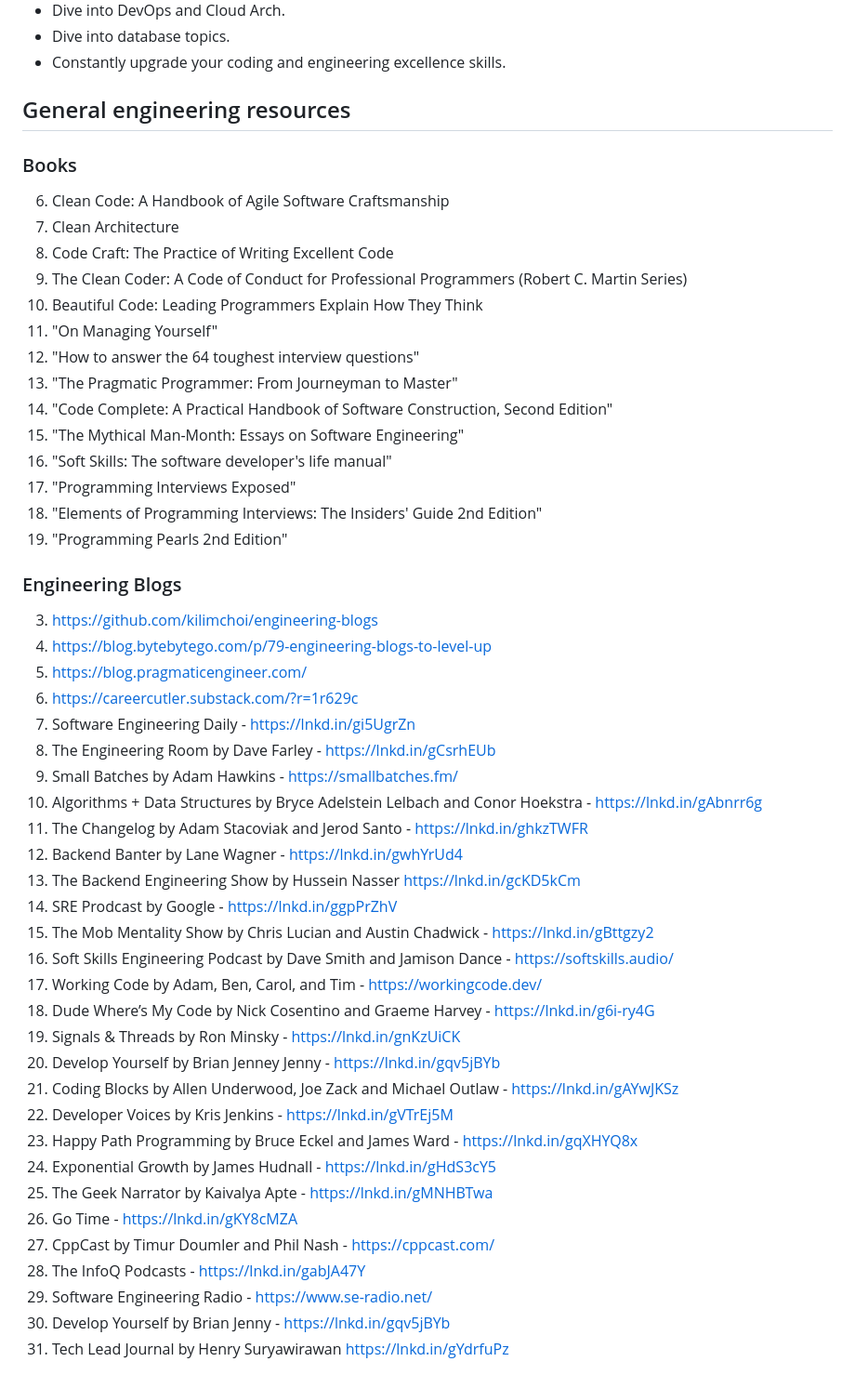
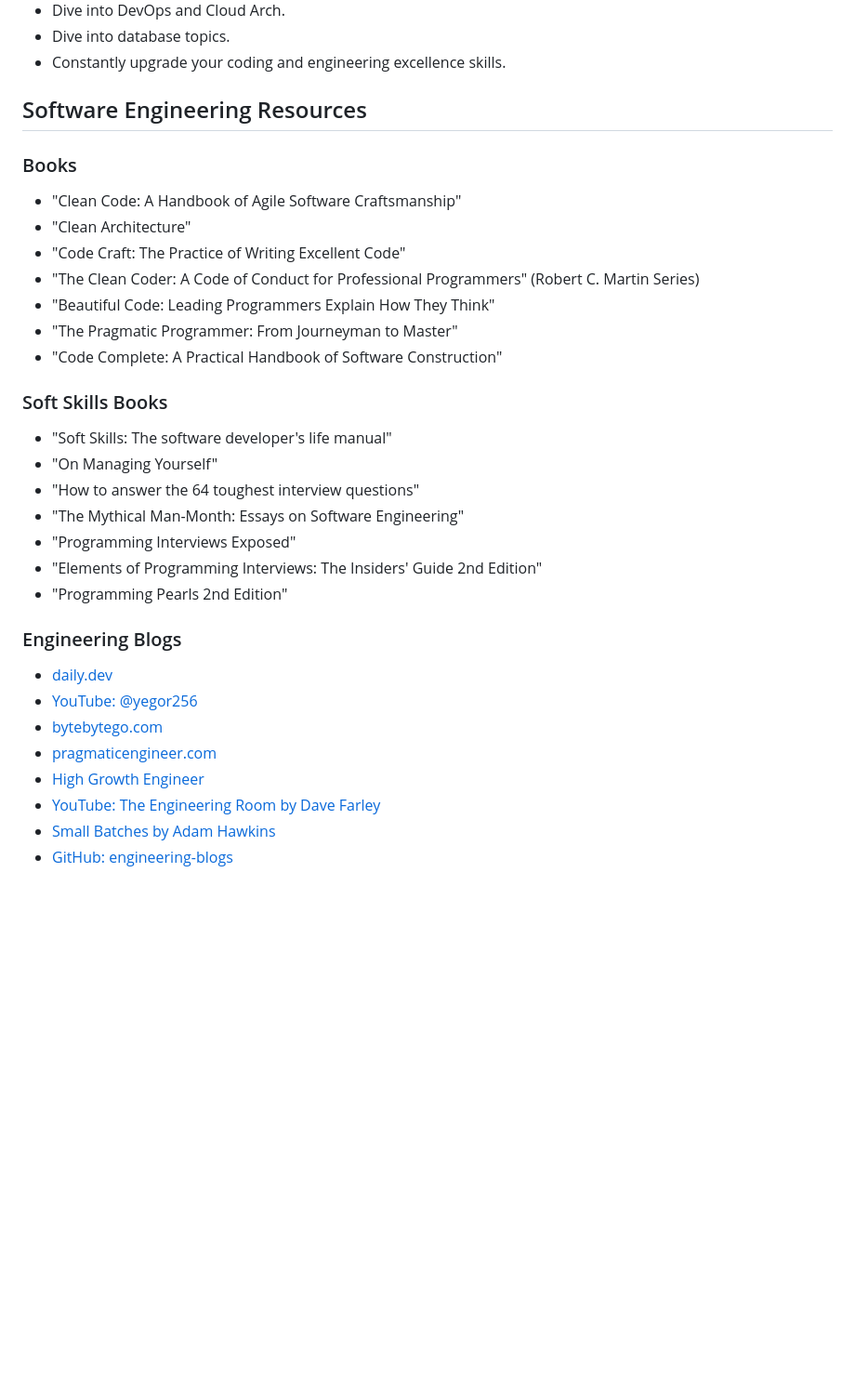
Before and after one commit to Rustam-Z/senior-python-engineer, a Markdown page: README.md, the part around one of its changes. Shown at 93% size. Rendered like a GitHub page; blank space fills up the shorter version.

```diff
--- a/README.md
+++ b/README.md
@@ -102,50 +107,31 @@ Can be used by Backend Developers, Data engineers, Test Automation engineers, an
 - Dive into database topics.
 - Constantly upgrade your coding and engineering excellence skills.
 
-## General engineering resources
+## Software Engineering Resources
 ### Books
-6. Clean Code: A Handbook of Agile Software Craftsmanship
-7. Clean Architecture
-8. Code Craft: The Practice of Writing Excellent Code
-9. The Clean Coder: A Code of Conduct for Professional Programmers (Robert C. Martin Series)
-10. Beautiful Code: Leading Programmers Explain How They Think
-11. "On Managing Yourself"
-12. "How to answer the 64 toughest interview questions"
-13. "The Pragmatic Programmer: From Journeyman to Master"
-14. "Code Complete: A Practical Handbook of Software Construction, Second Edition"
-15. "The Mythical Man-Month: Essays on Software Engineering"
-16. "Soft Skills: The software developer's life manual"
-17. "Programming Interviews Exposed"
-18. "Elements of Programming Interviews: The Insiders' Guide 2nd Edition"
-19. "Programming Pearls 2nd Edition"
+- "Clean Code: A Handbook of Agile Software Craftsmanship"
+- "Clean Architecture"
+- "Code Craft: The Practice of Writing Excellent Code"
+- "The Clean Coder: A Code of Conduct for Professional Programmers" (Robert C. Martin Series)
+- "Beautiful Code: Leading Programmers Explain How They Think"
+- "The Pragmatic Programmer: From Journeyman to Master"
+- "Code Complete: A Practical Handbook of Software Construction"
+
+### Soft Skills Books
+- "Soft Skills: The software developer's life manual"
+- "On Managing Yourself"
+- "How to answer the 64 toughest interview questions"
+- "The Mythical Man-Month: Essays on Software Engineering"
+- "Programming Interviews Exposed"
+- "Elements of Programming Interviews: The Insiders' Guide 2nd Edition"
+- "Programming Pearls 2nd Edition"
 
 ### Engineering Blogs
-3. https://github.com/kilimchoi/engineering-blogs
-4. https://blog.bytebytego.com/p/79-engineering-blogs-to-level-up
-5. https://blog.pragmaticengineer.com/
-2. https://careercutler.substack.com/?r=1r629c
-6. Software Engineering Daily - https://lnkd.in/gi5UgrZn
-7. The Engineering Room by Dave Farley - https://lnkd.in/gCsrhEUb
-8. Small Batches by Adam Hawkins - https://smallbatches.fm/
-9. Algorithms + Data Structures by Bryce Adelstein Lelbach and Conor Hoekstra - https://lnkd.in/gAbnrr6g
-10. The Changelog by Adam Stacoviak and Jerod Santo - https://lnkd.in/ghkzTWFR
-11. Backend Banter by Lane Wagner - https://lnkd.in/gwhYrUd4
-12. The Backend Engineering Show by Hussein Nasser https://lnkd.in/gcKD5kCm
-13. SRE Prodcast by Google - https://lnkd.in/ggpPrZhV
-14. The Mob Mentality Show by Chris Lucian and Austin Chadwick - https://lnkd.in/gBttgzy2
-15. Soft Skills Engineering Podcast by Dave Smith and Jamison Dance - https://softskills.audio/
-16. Working Code by Adam, Ben, Carol, and Tim - https://workingcode.dev/
-17. Dude Where’s My Code by Nick Cosentino and Graeme Harvey - https://lnkd.in/g6i-ry4G
-18. Signals & Threads by Ron Minsky - https://lnkd.in/gnKzUiCK
-19. Develop Yourself by Brian Jenney Jenny - https://lnkd.in/gqv5jBYb
-20. Coding Blocks by Allen Underwood, Joe Zack and Michael Outlaw - https://lnkd.in/gAYwJKSz
-21. Developer Voices by Kris Jenkins - https://lnkd.in/gVTrEj5M
-22. Happy Path Programming by Bruce Eckel and James Ward - https://lnkd.in/gqXHYQ8x
-23. Exponential Growth by James Hudnall - https://lnkd.in/gHdS3cY5
-24. The Geek Narrator by Kaivalya Apte - https://lnkd.in/gMNHBTwa
-25. Go Time - https://lnkd.in/gKY8cMZA
-26. CppCast by Timur Doumler and Phil Nash - https://cppcast.com/
-27. The InfoQ Podcasts - https://lnkd.in/gabJA47Y
-28. Software Engineering Radio - https://www.se-radio.net/
-29. Develop Yourself by Brian Jenny - https://lnkd.in/gqv5jBYb
-30. Tech Lead Journal by Henry Suryawirawan https://lnkd.in/gYdrfuPz
+- [daily.dev](https://daily.dev/)
+- [YouTube: @yegor256](https://www.youtube.com/@yegor256)
+- [bytebytego.com](https://blog.bytebytego.com/p/79-engineering-blogs-to-level-up)
+- [pragmaticengineer.com](https://blog.pragmaticengineer.com/)
+- [High Growth Engineer](https://careercutler.substack.com/?r=1r629c)
+- [YouTube: The Engineering Room by Dave Farley](https://www.youtube.com/playlist?app=desktop&list=PLwLLcwQlnXByuoAE-jYYg8MSNrzodVtJX)
+- [Small Batches by Adam Hawkins](https://smallbatches.fm/)
+- [GitHub: engineering-blogs](https://github.com/kilimchoi/engineering-blogs)
```
Also changed, not shown: other parts of README.md (+76 -71 lines).
